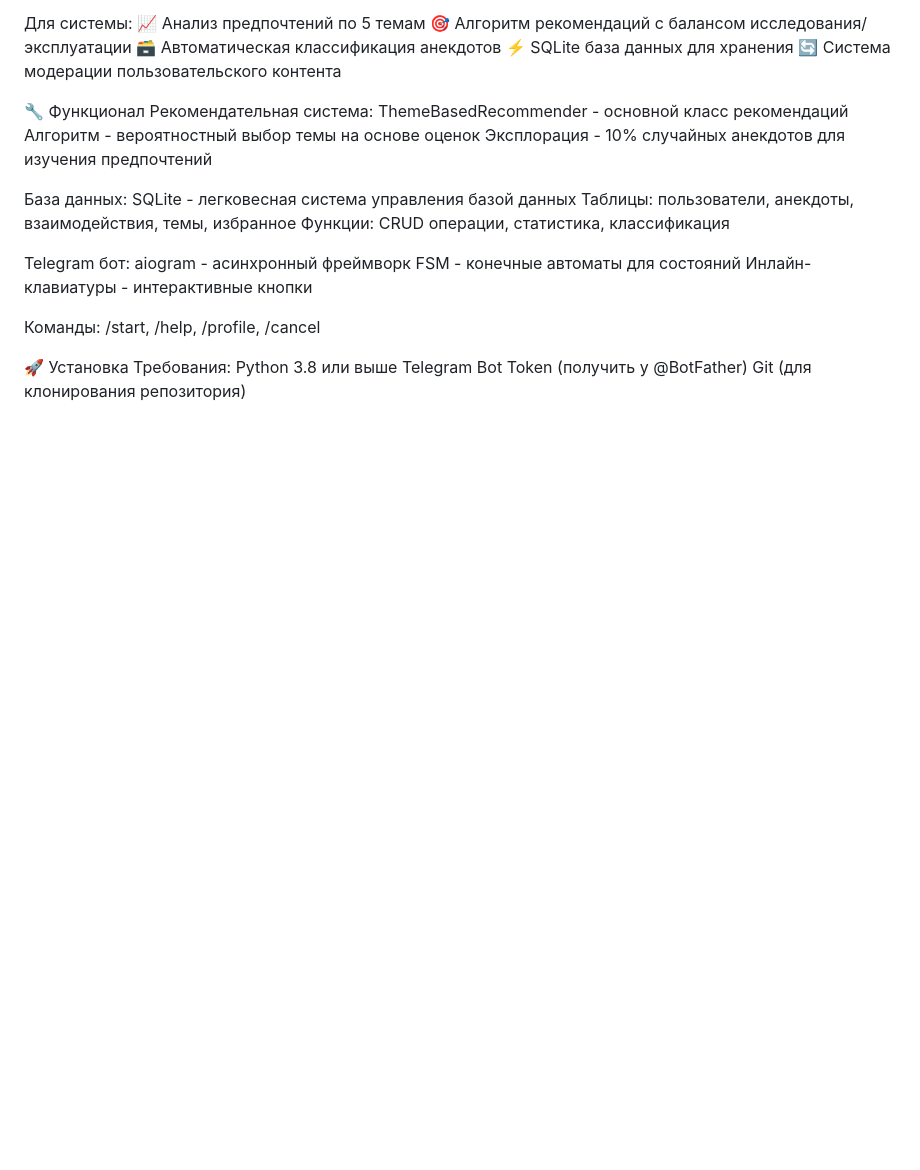
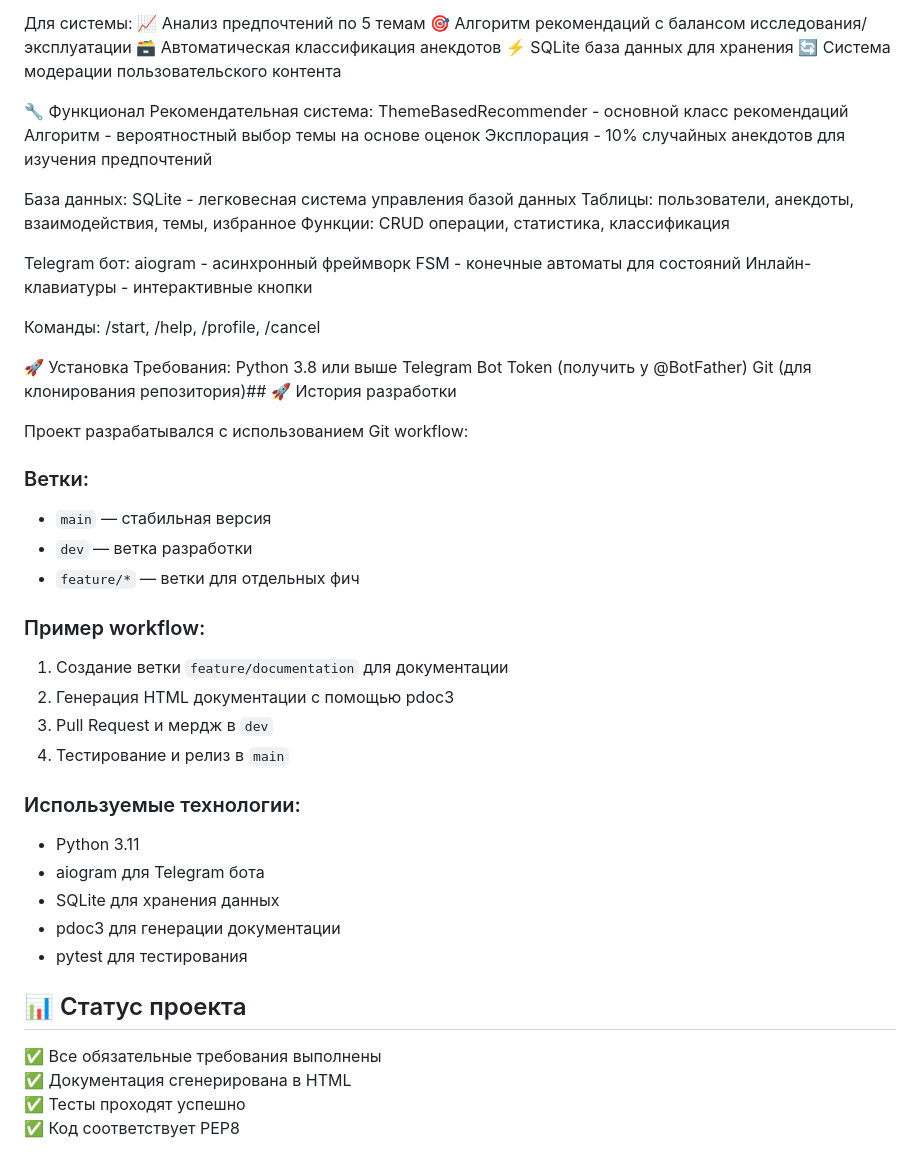
Before and after one commit to kharchenkooo/Hihi-Haha-Hub-bot, a Markdown page: проект/README.md, the part around the change. GitHub-like rendering; blank space fills up the shorter version.

Commit message:
Add development workflow and technologies to README

```diff
--- a/проект/README.md
+++ b/проект/README.md
@@ -59,4 +59,30 @@ FSM - конечные автоматы для состояний
 Требования:
 Python 3.8 или выше
 Telegram Bot Token (получить у @BotFather)
-Git (для клонирования репозитория)
+Git (для клонирования репозитория)## 🚀 История разработки
+
+Проект разрабатывался с использованием Git workflow:
+
+### Ветки:
+- `main` — стабильная версия
+- `dev` — ветка разработки
+- `feature/*` — ветки для отдельных фич
+
+### Пример workflow:
+1. Создание ветки `feature/documentation` для документации
+2. Генерация HTML документации с помощью pdoc3
+3. Pull Request и мердж в `dev`
+4. Тестирование и релиз в `main`
+
+### Используемые технологии:
+- Python 3.11
+- aiogram для Telegram бота
+- SQLite для хранения данных
+- pdoc3 для генерации документации
+- pytest для тестирования
+
+## 📊 Статус проекта
+✅ Все обязательные требования выполнены
+✅ Документация сгенерирована в HTML
+✅ Тесты проходят успешно
+✅ Код соответствует PEP8
```
